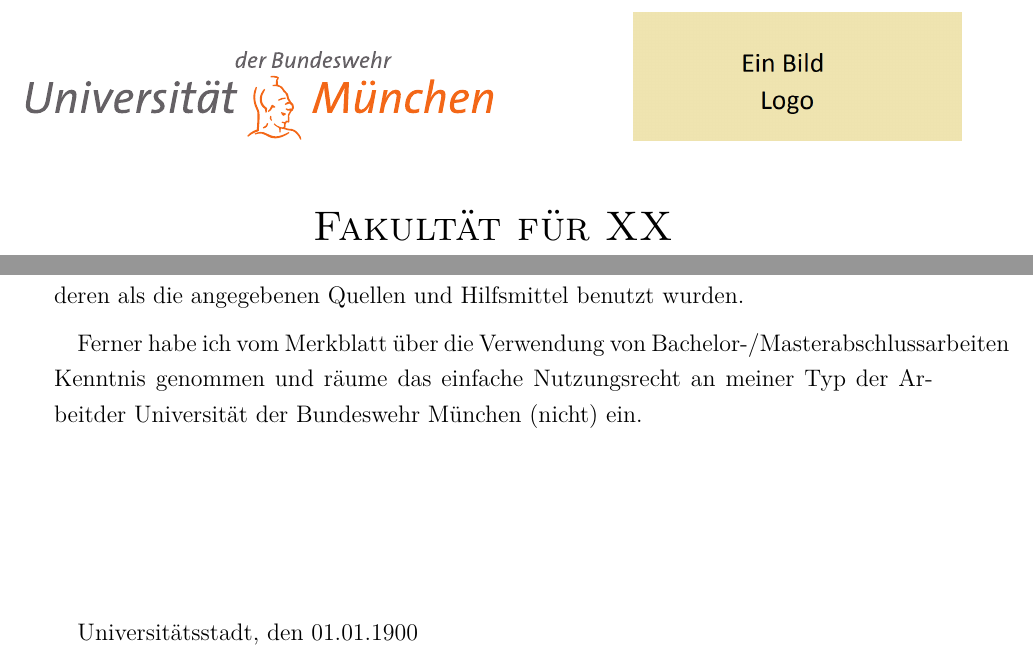
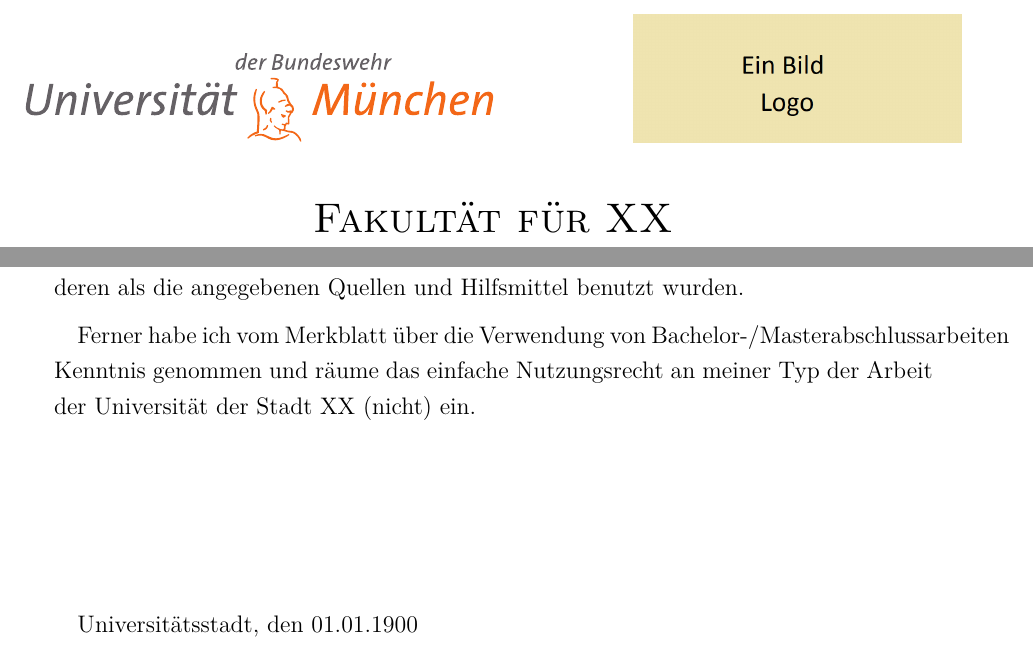
Before and after one commit to Dominicus1165/LaTeX-Vorlage, a LaTeX thesis (MeinTitel.tex, which reads backend/packages.tex, text/additional/Abschusserklärung.tex, text/additional/Titelseite.tex): two parts of pages 1 and 23 of 23, joined at a grey line, cut so that both start at the same text. Compiled offline with pdfLaTeX.

Commit message:
Changed Subfigure to Subfig Package and minor fixes

```diff
--- a/backend/packages.tex
+++ b/backend/packages.tex
@@ -9,7 +9,7 @@
 
 \usepackage[table,xcdraw]{xcolor}           % use colors
 \usepackage{graphicx}                       % use images
-\usepackage{subfigure}                      % use multiple figures in one figure
+\usepackage{subfig}                         % use multiple figures in one figure
 \usepackage{svg}                            % use SVGs
 \usepackage{wrapfig}                        % use text around figures
 \usepackage{mdframed}                       % use frames around text
--- a/text/additional/Abschusserklärung.tex
+++ b/text/additional/Abschusserklärung.tex
@@ -3,14 +3,14 @@
 Hiermit versichere ich, dass die vorliegende Arbeit selbständig verfasst und keine anderen als die angegebenen Quellen und Hilfsmittel benutzt wurden.
 
 % TODO: Anpassen
-Ferner habe ich vom Merkblatt über die Verwendung von Bachelor-/Masterabschlussarbeiten \linebreak Kenntnis genommen und räume das einfache Nutzungsrecht an meiner \DocumentType der Universität der Bundeswehr München (nicht) ein.
+Ferner habe ich vom Merkblatt über die Verwendung von Bachelor-/Masterabschlussarbeiten \linebreak Kenntnis genommen und räume das einfache Nutzungsrecht an meiner \DocumentType{} der \University{} (nicht) ein.
 
 \vspace{3cm}
 
-\SubmissionLocation, den \SubmissionDate
+\SubmissionLocation{}, den \SubmissionDate{}
 
 \vspace{1cm}
 
-.....................................
+\makebox[7cm]{\hrulefill}
 
 \Author
--- a/text/additional/Titelseite.tex
+++ b/text/additional/Titelseite.tex
@@ -4,16 +4,19 @@
 	\centering
 % either this
 	\begin{figure}[h]
-	\centering																		% centered
-	\subfigure{\includegraphics[width=0.5\textwidth]{logos/Signet.eps}}				% image 1
-	\hfill
-	\subfigure{\includegraphics[width=0.35\textwidth]{logos/Logo.png}}				% image 2
+		\centering																		% centered
+
+		\subfloat{\includegraphics[width=0.5\textwidth]{logos/Signet.eps}}				% image 1
+		\hfill
+		\subfloat{\includegraphics[width=0.35\textwidth]{logos/Logo.png}}				% image 2
+
 	\end{figure}
 % or this
 	% \begin{figure}[h]
+
 	% 	\centering
-	% 	\includegraphics[width=0.9\textwidth]{logos/Signet.eps}}
-	% 	\subfigure{\includesvg[width=0.35\textwidth]{logos/AirbusDefenseandSpace.svg}}
+	% 	\includegraphics[width=0.9\textwidth]{logos/Signet.eps}
+
 	% \end{figure}
 
 	{\scshape\LARGE \Faculty \par}
```
Also changed, not shown: MeinTitel.pdf, text/additional/Titelseite.tex (4 more changed lines).
